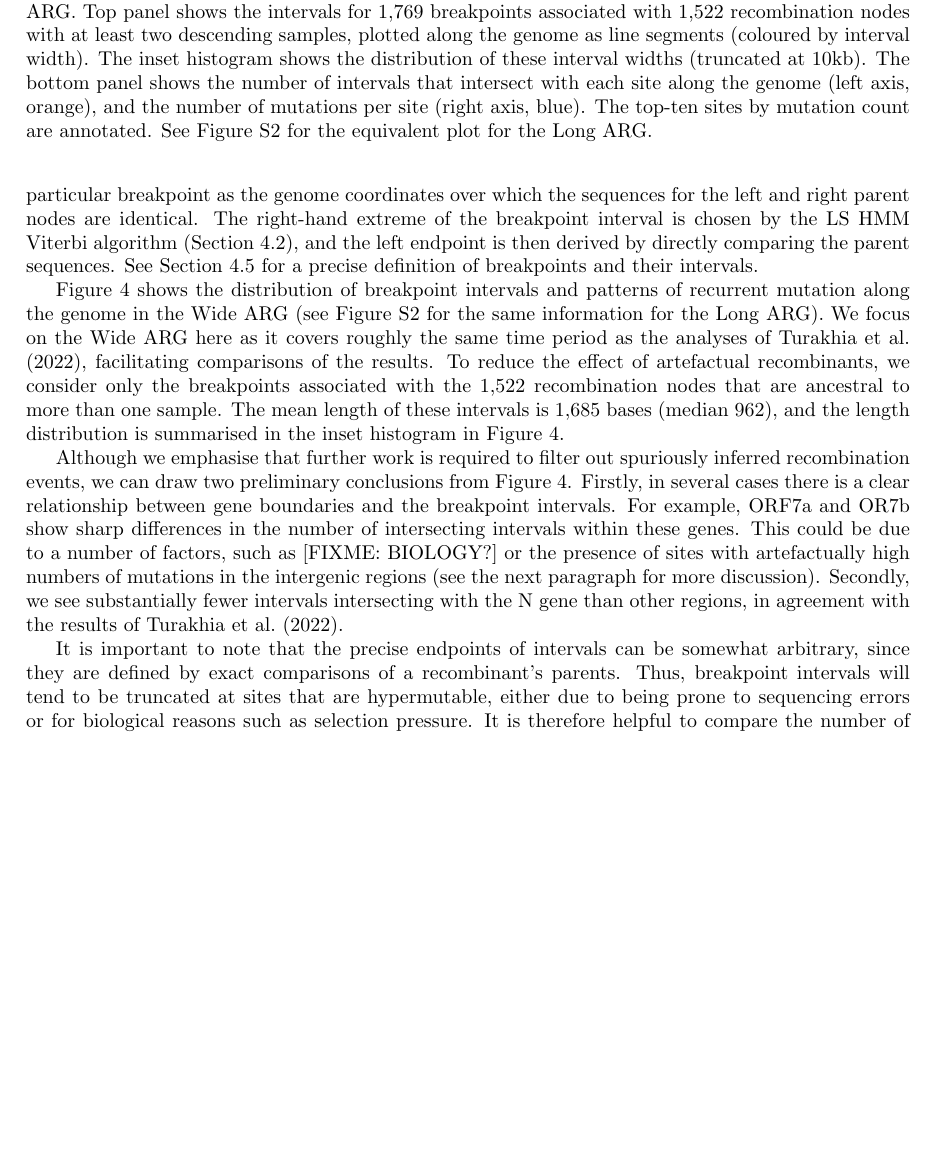
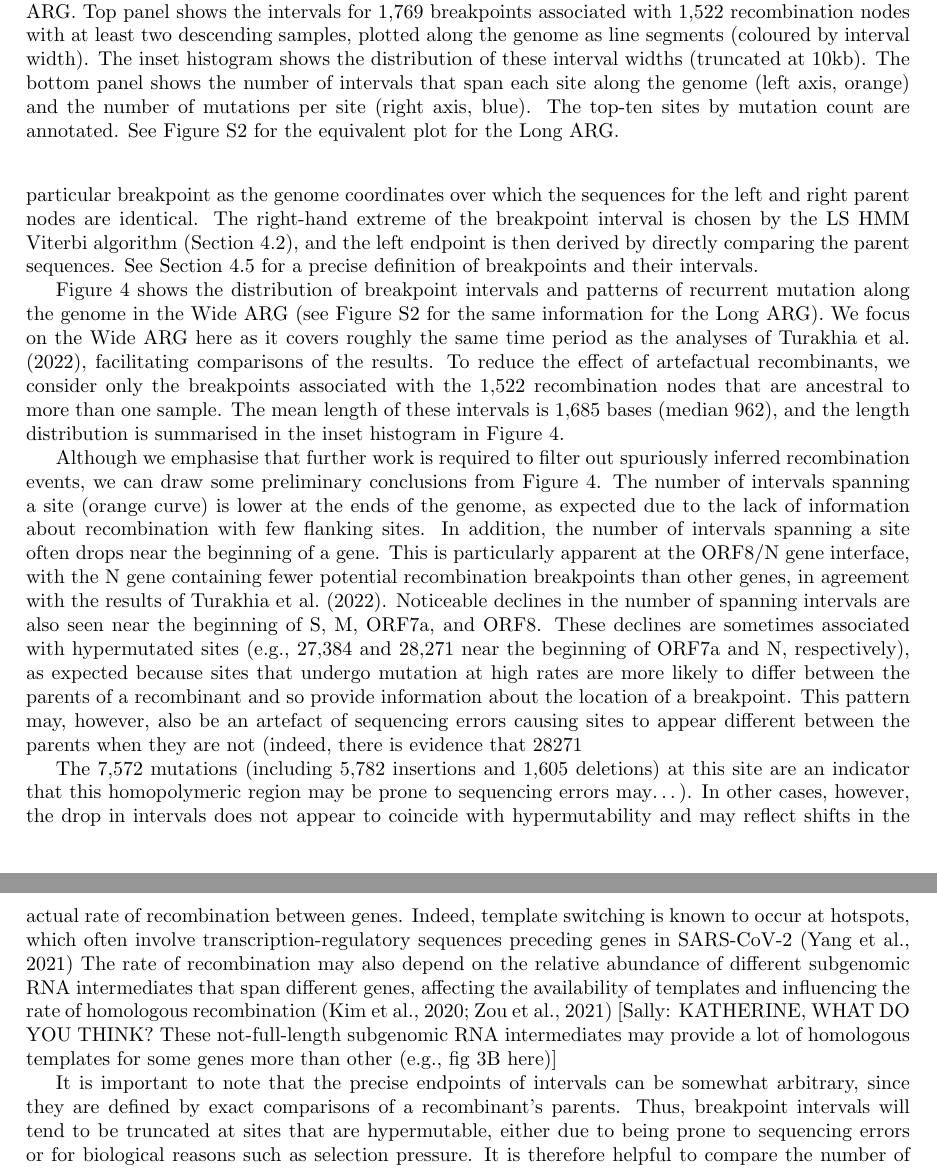
Before and after one commit to jeromekelleher/sc2ts-paper, a LaTeX paper (paper.tex): part of page 10 of 39 before the commit and two parts of pages 10 and 11 of 41 after it, the two joined at a grey line, cut so that both start at the same text, the shorter picture padded with empty space. Compiled offline with pdfLaTeX.

Commit message:
Partial changes from Sally for intervals section

```diff
--- a/paper.tex
+++ b/paper.tex
@@ -697,8 +690,8 @@ the Wide ARG. Top panel shows the intervals for 1,769 breakpoints associated
 with 1,522 recombination nodes with at least two descending samples, plotted along the genome
 as line segments (coloured by interval width). The inset histogram shows the
 distribution of these interval widths (truncated at 10kb).
-The bottom panel shows the number of intervals that intersect with
-each site along the genome (left axis, orange), and the number of mutations
+The bottom panel shows the number of intervals that span
+each site along the genome (left axis, orange) and the number of mutations
 per site (right axis, blue).
 The top-ten sites by mutation count are annotated.
 See Figure~\ref{fig:long_arg_breakpoint_distribution} for the equivalent plot
@@ -716,22 +709,40 @@ that are ancestral to more than one sample. The mean length of these intervals
 is 1,685 bases (median 962), and the length distribution is summarised in the
 inset histogram in Figure~\ref{fig:breakpoint-distribution}.
 
-Although we emphasise that further work is required to filter out spuriously inferred
-recombination events, we can draw two preliminary conclusions from
-Figure~\ref{fig:breakpoint-distribution}.
-% While the detailed interpretation of Figure~\ref{fig:breakpoint-distribution}
-% requires further study, a few key properties stand out.[TODO, write this
-% better. ]
-Firstly, in several cases there is a clear relationship between
-gene boundaries and the breakpoint intervals. For example, ORF7a and OR7b
-show sharp differences in the number of intersecting intervals within
-these genes. This could be due to a number of factors, such as [FIXME: BIOLOGY?]
-% reduced frequency of breakpoint sequence motifs, or secondary structure. Sorry, I don't have a citation for this, just theories. The RIPPLES paper vaguely mentions "important mechanistic bias shapes the distribution of recombination events". But maybe we just don't know yet?
-or the presence of sites with artefactually high numbers of mutations
-in the intergenic regions (see the next paragraph for more discussion).
-Secondly, we see substantially fewer intervals intersecting with the N
-gene than other regions, in agreement with the results of
-\cite{Turakhia2022-it}.
+Although we emphasise that further work is required to filter out spuriously inferred recombination events,
+we can draw some preliminary conclusions from Figure~\ref{fig:breakpoint-distribution}.
+The number of intervals spanning a site (orange curve) is lower at the ends of the genome,
+as expected due to the lack of information about recombination with few flanking sites.
+In addition, the number of intervals spanning a site often
+drops near the beginning of a gene.
+This is particularly apparent at the ORF8/N gene interface,
+with the N gene containing fewer potential recombination breakpoints
+than other genes, in agreement with the results of \cite{Turakhia2022-it}.
+Noticeable declines in the number of spanning intervals are also
+seen near the beginning of S, M, ORF7a, and ORF8.
+These declines are sometimes associated with hypermutated sites (e.g., 27,384 and 28,271
+near the beginning of ORF7a and N, respectively), as expected because sites that
+undergo mutation at high rates are more likely to differ between the
+parents of a recombinant and so provide information about the location of a breakpoint.
+This pattern may, however, also be an artefact of sequencing errors causing sites
+to appear different between the parents when they are not
+(indeed, there is evidence that 28271
+
+The 7,572 mutations (including 5,782 insertions and 1,605 deletions)
+at this site are an indicator that this
+homopolymeric region may be prone to sequencing errors
+may…).
+In other cases, however, the drop in intervals does not appear to
+coincide with hypermutability and may reflect shifts in the actual
+rate of recombination between genes.
+Indeed, template switching is known to occur at hotspots,
+which often involve transcription-regulatory sequences preceding genes
+in SARS-CoV-2~\citep{Yang2021-characterizing}
+The rate of recombination may also depend on the relative abundance
+of different subgenomic RNA intermediates that span different genes,
+affecting the availability of templates and influencing the rate of
+homologous recombination~\citep{Kim2020-gt,Zou2021-sars}
+[Sally: KATHERINE, WHAT DO YOU THINK?  These not-full-length subgenomic RNA intermediates may provide a lot of homologous templates for some genes more than other (e.g., fig 3B here)]
 
 It is important to note that the precise endpoints of intervals can be
 somewhat arbitrary, since they are defined by exact comparisons
```
Also changed, not shown: paper.bib (+22 -0 lines), paper.tex (39 more changed lines).
